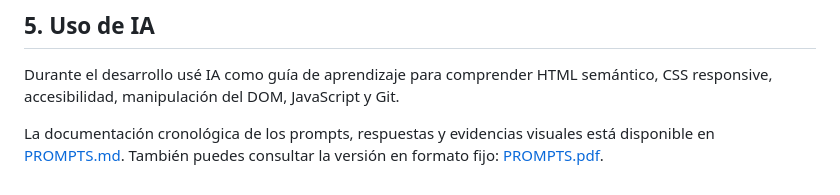
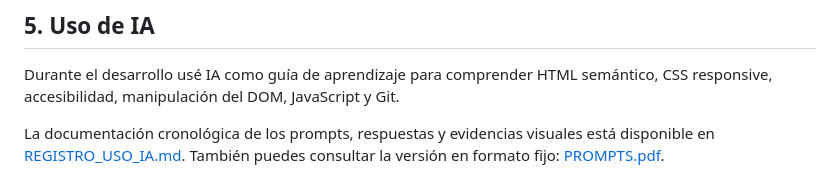
Before and after one commit to The-killing-joke/ProyectoM1_Frederick, a Markdown page: README.md, the part around the change. Drawn GitHub-style.

Commit message:
corrige la direccion de la version MD para la documetacion de prompts

```diff
--- a/README.md
+++ b/README.md
@@ -75,4 +75,4 @@ ProyectoM1_Frederick/
 
 Durante el desarrollo usé IA como guía de aprendizaje para comprender HTML semántico, CSS responsive, accesibilidad, manipulación del DOM, JavaScript y Git.
 
-La documentación cronológica de los prompts, respuestas y evidencias visuales está disponible en [PROMPTS.md](./prompts/PROMPTS.md). También puedes consultar la versión en formato fijo: [PROMPTS.pdf](./prompts/PROMPTS.pdf).
+La documentación cronológica de los prompts, respuestas y evidencias visuales está disponible en [REGISTRO_USO_IA.md](./prompts/REGISTRO_USO_IA.md). También puedes consultar la versión en formato fijo: [PROMPTS.pdf](./prompts/PROMPTS.pdf).
```
